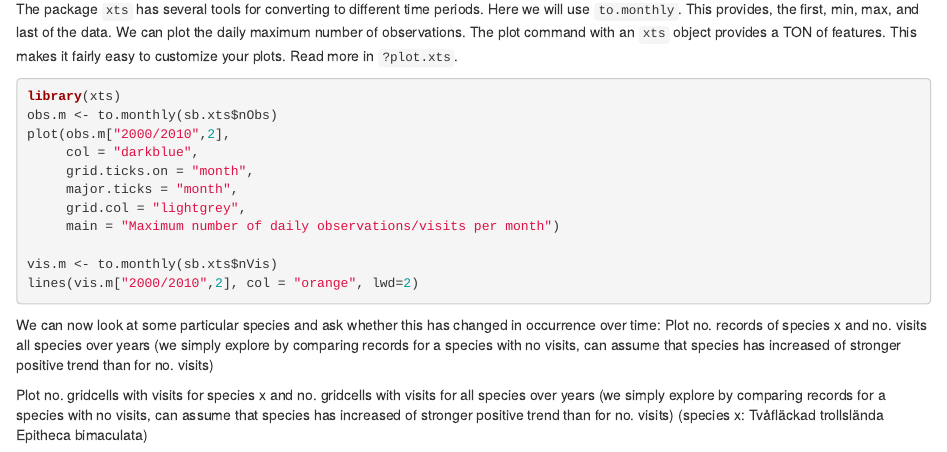
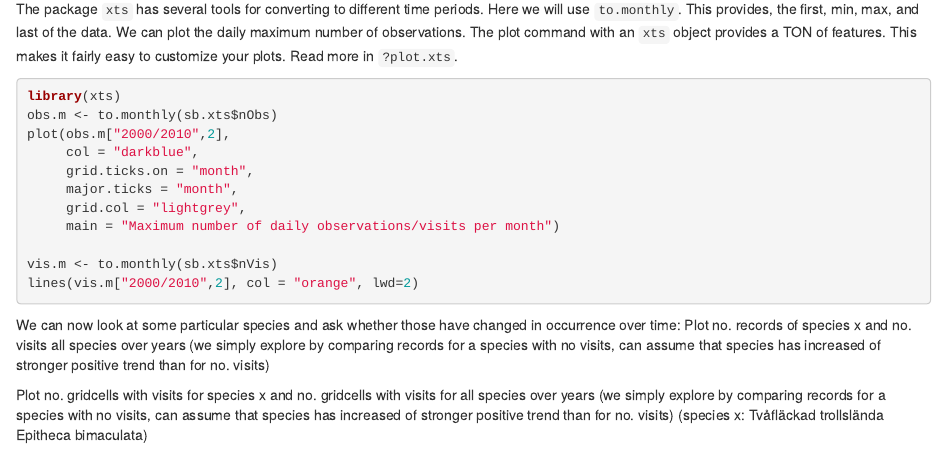
Before and after one commit to biodiversitydata-se/r-tools-tutorial, an R Markdown document (02-dragonflies-data.Rmd): the page in a window 1100 px wide, from 4550 px down. Rendered offline with R 4.5, knitr and Pandoc, with nearby package versions; the code chunks are not run, so their results and figures are left out; drawn as R Markdown's standard HTML page in place of the format the file asks for.

Commit message:
Update 02-dragonflies-data.Rmd

````diff
--- a/02-dragonflies-data.Rmd
+++ b/02-dragonflies-data.Rmd
@@ -381,7 +381,7 @@ lines(vis.m["2000/2010",2], col = "orange", lwd=2)
 ```
 
 
-We can now look at some particular species and ask whether this has changed in occurrence over time:
+We can now look at some particular species and ask whether those have changed in occurrence over time:
 Plot no. records of species x and no. visits all species over years (we simply explore by comparing records for a species with no visits, can assume that species has increased of stronger positive trend than for no. visits)
 
 Plot no. gridcells with visits for species x and no. gridcells with visits for all species over years (we simply explore by comparing records for a species with no visits, can assume that species has increased of stronger positive trend than for no. visits)
````
